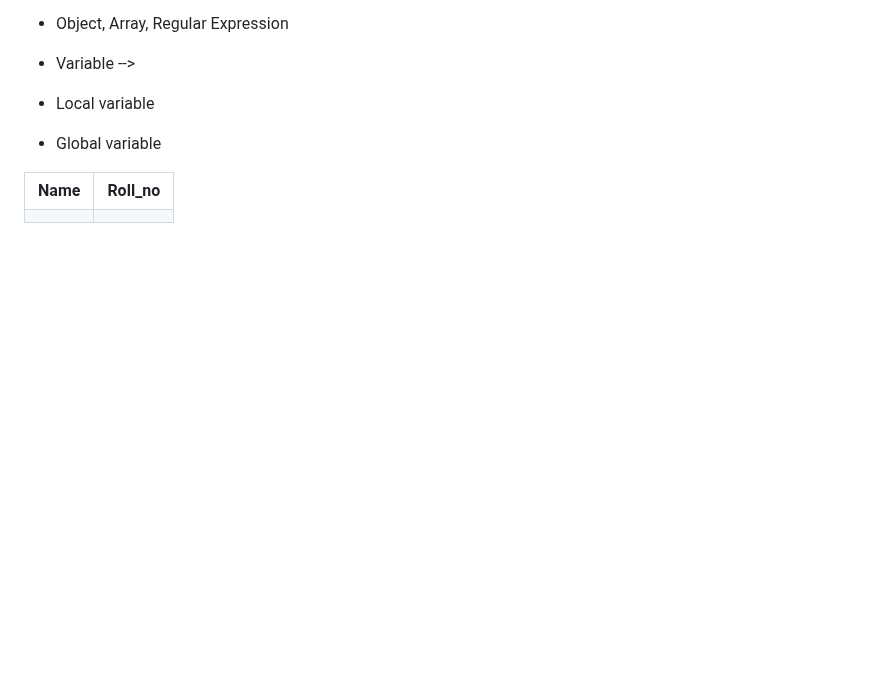
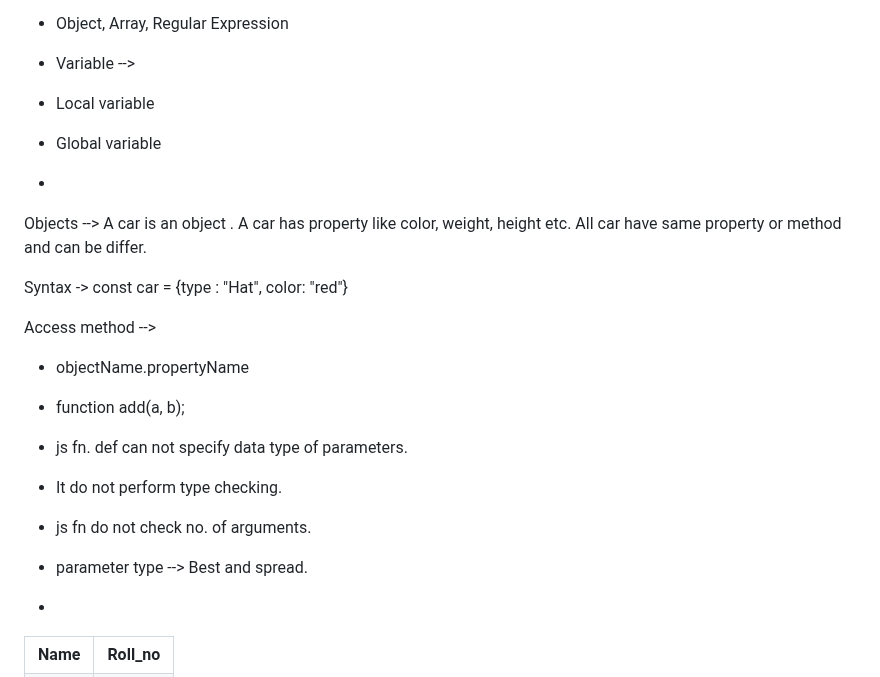
Before and after one commit to ChhatishK/Web-Technology, a Markdown page: README.md, the part around the change. GitHub-like rendering; blank space fills up the shorter version.

```diff
--- a/README.md
+++ b/README.md
@@ -197,3 +197,21 @@ Heading -->
 - Variable -->
 - Local variable
 - Global variable
+-
+
+
+Objects -->
+A car is an object . A car has property like color, weight, height etc. All car have same property or method and can be differ.
+
+Syntax ->
+const car = {type : "Hat", color: "red"}
+
+Access method -->
+- objectName.propertyName
+- function add(a, b);
+
+- js fn. def can not specify data type of parameters.
+- It do not perform type checking.
+- js fn do not check no. of arguments.
+- parameter type --> Best and spread.
+-
```
